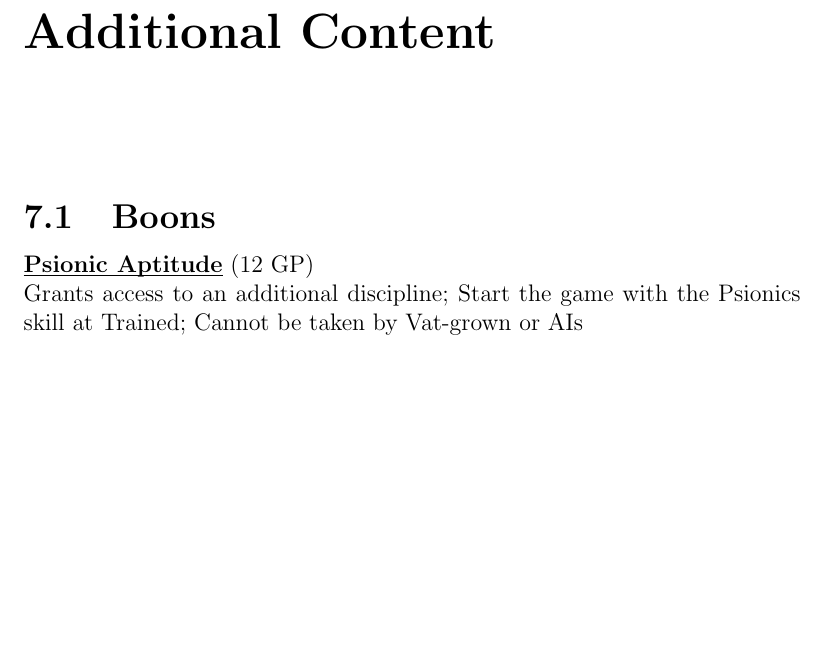
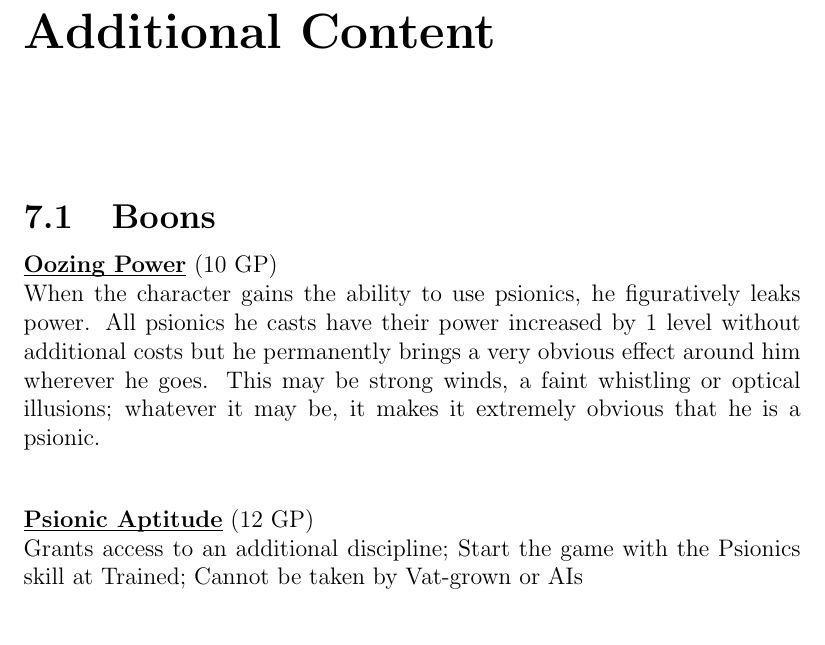
Before and after one commit to lHeidbreder/neon-rules, a LaTeX book (addon-psionics/psionics.tex): part of page 24 of 29, cut so that both start at the same text, the shorter picture padded with empty space. Compiled offline with pdfLaTeX.

Commit message:
added Oozing Power boon

```diff
--- a/addon-psionics/psionics.tex
+++ b/addon-psionics/psionics.tex
@@ -236,6 +236,7 @@
 	\chapter{Additional Content}
 	\label{ch:addcontent}
 	\section{Boons}
+	\boon{Oozing Power}{When the character gains the ability to use psionics, he figuratively leaks power. All psionics he casts have their power increased by 1 level without additional costs but he permanently brings a very obvious effect around him wherever he goes. This may be strong winds, a faint whistling or optical illusions; whatever it may be, it makes it extremely obvious that he is a psionic.}{10}
 	\boon{Psionic Aptitude}{Grants access to an additional discipline; Start the game with the Psionics skill at Trained; Cannot be taken by Vat-grown or AIs}{12}
 	\boon{Psionic Prodigy}{Grants access to up to two additional disciplines; Start with the Psionics skill at Trained; Can only be taken by \emph{Pure} humans.}{25}
 
```
